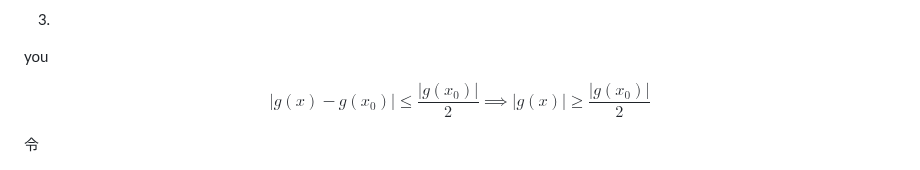
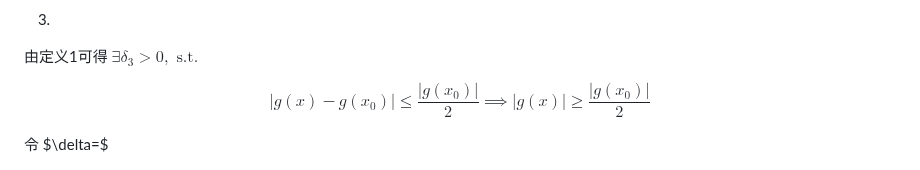
Before and after one commit to Panda-Ghost/notes-pre-gr.2, a Markdown page: MATH/MATH-18/MATH-18.md, the part around the change. GitHub-like rendering.

Commit message:
vault backup: 2024-11-15 11:52:39

```diff
--- a/MATH/MATH-18/MATH-18.md
+++ b/MATH/MATH-18/MATH-18.md
@@ -163,13 +163,13 @@ $$
 
 3.
 
-you
+由定义1可得 $\exists \delta_{3} > 0,\text{ s.t.}$
 
 $$
 |g(x)-g(x_{0})|\leq \frac{|g(x_{0})|}{2} \implies |g(x)|\geq \frac{|g(x_{0})|}{2}
 $$
 
-令
+令 $\delta=\$
 
 $$
 \begin{aligned}
```
